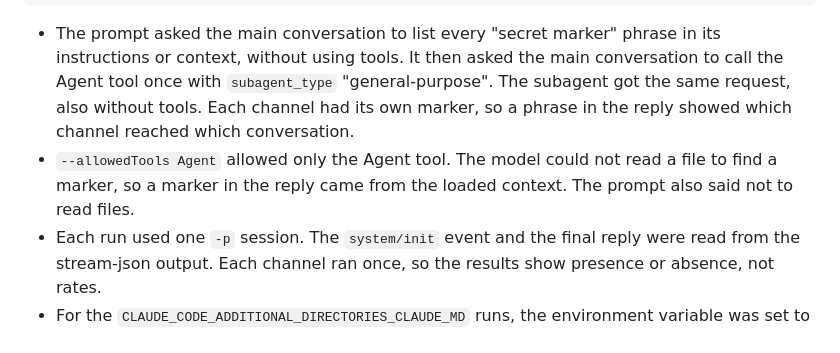
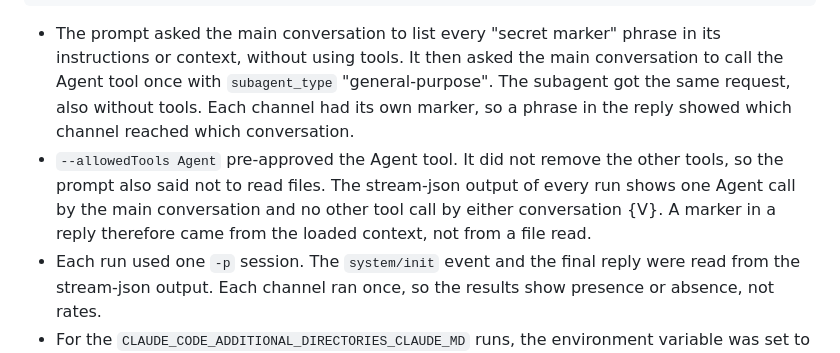
Before and after one commit to yorch/ccshelf, a Markdown page: docs/research/instructions-stage0.md, the part around the change. GitHub-like rendering.

Commit message:
docs(research): correct the stage 0 tool-isolation claim
--allowedTools pre-approves a tool and does not remove the others. The
transcripts, not the flag, show that no file was read.

Co-Authored-By: Claude Opus 5.5 <noreply@anthropic.com>

````diff
--- a/docs/research/instructions-stage0.md
+++ b/docs/research/instructions-stage0.md
@@ -13,7 +13,7 @@ claude -p --model sonnet --output-format stream-json --verbose --allowedTools Ag
 ```
 
 - The prompt asked the main conversation to list every "secret marker" phrase in its instructions or context, without using tools. It then asked the main conversation to call the Agent tool once with `subagent_type` "general-purpose". The subagent got the same request, also without tools. Each channel had its own marker, so a phrase in the reply showed which channel reached which conversation.
-- `--allowedTools Agent` allowed only the Agent tool. The model could not read a file to find a marker, so a marker in the reply came from the loaded context. The prompt also said not to read files.
+- `--allowedTools Agent` pre-approved the Agent tool. It did not remove the other tools, so the prompt also said not to read files. The stream-json output of every run shows one Agent call by the main conversation and no other tool call by either conversation {V}. A marker in a reply therefore came from the loaded context, not from a file read.
 - Each run used one `-p` session. The `system/init` event and the final reply were read from the stream-json output. Each channel ran once, so the results show presence or absence, not rates.
 - For the `CLAUDE_CODE_ADDITIONAL_DIRECTORIES_CLAUDE_MD` runs, the environment variable was set to `1`. Runs without the variable unset it.
 
````
